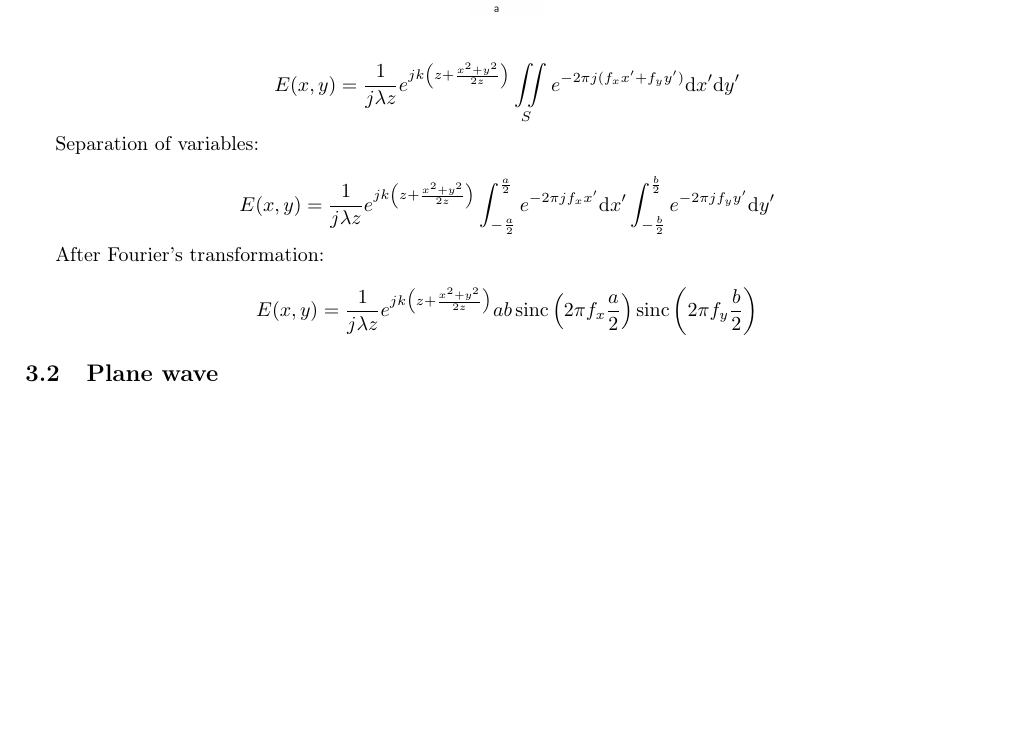
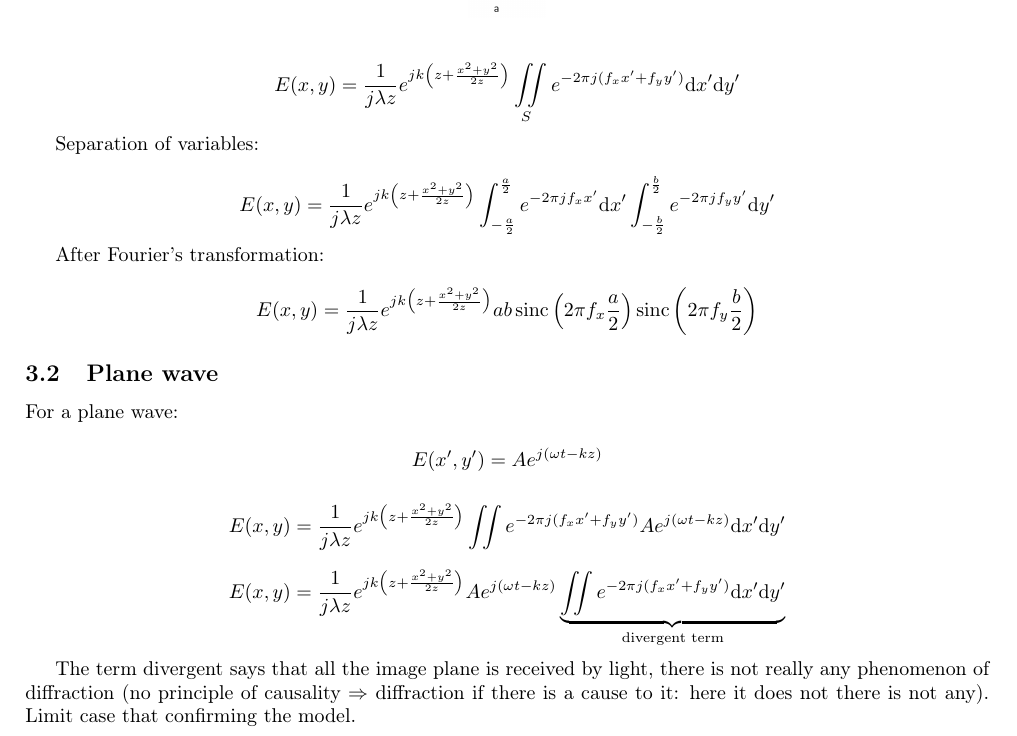
Before and after one commit to JonathanPlasse/PMI, a LaTeX document (Rapport/MIP.tex): part of page 4 of 4, cut so that both start at the same text, the shorter picture padded with empty space. Compiled offline with pdfLaTeX.

Commit message:
Update Rapport section 3.2

```diff
--- a/Rapport/MIP.tex
+++ b/Rapport/MIP.tex
@@ -143,4 +143,24 @@ E(x,y)=\frac{1}{j\lambda z} e^{jk\left(z+\frac{x^2+y^2}{2z}\right)}ab
 
 \subsection{Plane wave}
 
+For a plane wave:
+
+\[E(x',y')=Ae^{j(\omega t-kz)}\]
+
+\[
+E(x,y)=\frac{1}{j\lambda z} e^{jk\left(z+\frac{x^2+y^2}{2z}\right)}
+\iint e^{-2\pi j(f_xx'+f_yy')}
+Ae^{j(\omega t-kz)}\mathrm{d}x'\mathrm{d}y'
+\]
+
+\[
+E(x,y)=\frac{1}{j\lambda z} e^{jk\left(z+\frac{x^2+y^2}{2z}\right)} Ae^{j(\omega t-kz)}
+\underbrace{
+	\iint e^{-2\pi j(f_xx'+f_yy')}
+	\mathrm{d}x'\mathrm{d}y'
+}_\text{divergent term}
+\]
+
+The term divergent says that all the image plane is received by light, there is not really any phenomenon of diffraction (no principle of causality $\Rightarrow$ diffraction if there is a cause to it: here it does not there is not any). Limit case that confirming the model.
+
 \end{document}}
```
Also changed, not shown: Rapport/MIP.pdf.
